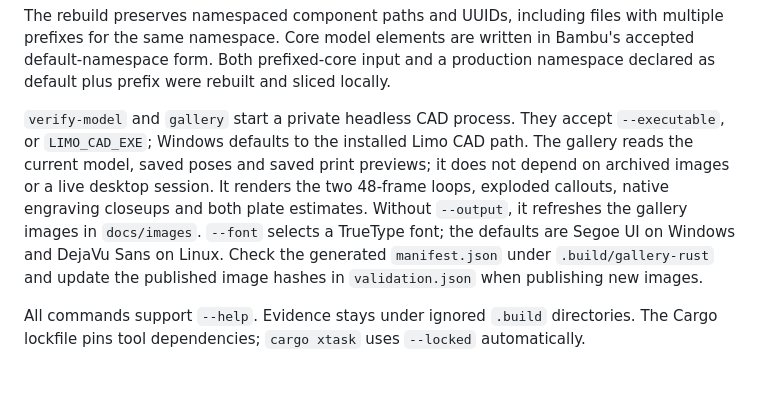
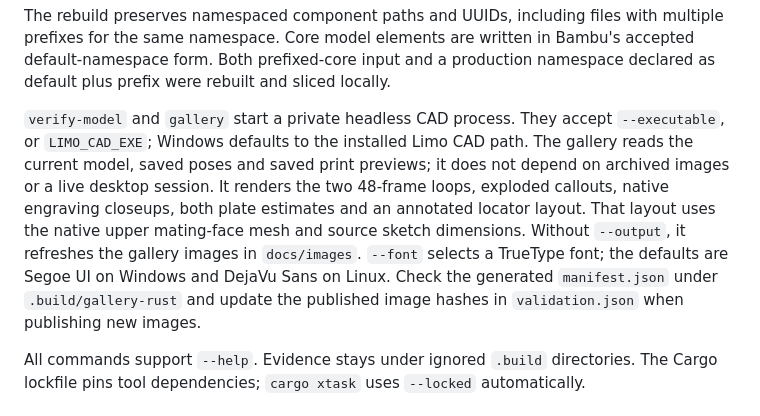
Before and after one commit to jeffglousher/garden-auger-technic, a Markdown page: docs/workflow.md, the part around the change. Drawn GitHub-style; blank space fills up the shorter version.

```diff
--- a/docs/workflow.md
+++ b/docs/workflow.md
@@ -26,7 +26,7 @@ The model uses the current Limo CAD project identity. Validation checks that ide
 
 The rebuild preserves namespaced component paths and UUIDs, including files with multiple prefixes for the same namespace. Core model elements are written in Bambu's accepted default-namespace form. Both prefixed-core input and a production namespace declared as default plus prefix were rebuilt and sliced locally.
 
-`verify-model` and `gallery` start a private headless CAD process. They accept `--executable`, or `LIMO_CAD_EXE`; Windows defaults to the installed Limo CAD path. The gallery reads the current model, saved poses and saved print previews; it does not depend on archived images or a live desktop session. It renders the two 48-frame loops, exploded callouts, native engraving closeups and both plate estimates. Without `--output`, it refreshes the gallery images in `docs/images`. `--font` selects a TrueType font; the defaults are Segoe UI on Windows and DejaVu Sans on Linux. Check the generated `manifest.json` under `.build/gallery-rust` and update the published image hashes in `validation.json` when publishing new images.
+`verify-model` and `gallery` start a private headless CAD process. They accept `--executable`, or `LIMO_CAD_EXE`; Windows defaults to the installed Limo CAD path. The gallery reads the current model, saved poses and saved print previews; it does not depend on archived images or a live desktop session. It renders the two 48-frame loops, exploded callouts, native engraving closeups, both plate estimates and an annotated locator layout. That layout uses the native upper mating-face mesh and source sketch dimensions. Without `--output`, it refreshes the gallery images in `docs/images`. `--font` selects a TrueType font; the defaults are Segoe UI on Windows and DejaVu Sans on Linux. Check the generated `manifest.json` under `.build/gallery-rust` and update the published image hashes in `validation.json` when publishing new images.
 
 All commands support `--help`. Evidence stays under ignored `.build` directories. The Cargo lockfile pins tool dependencies; `cargo xtask` uses `--locked` automatically.
 
```
Also changed, not shown: docs/assembly.md (+5 -1 lines), docs/images/exploded.png, docs/images/exploding-drive.gif, docs/images/housing-lower.png, docs/images/housing-upper.png, docs/images/print-plates.png, 7 other files.
